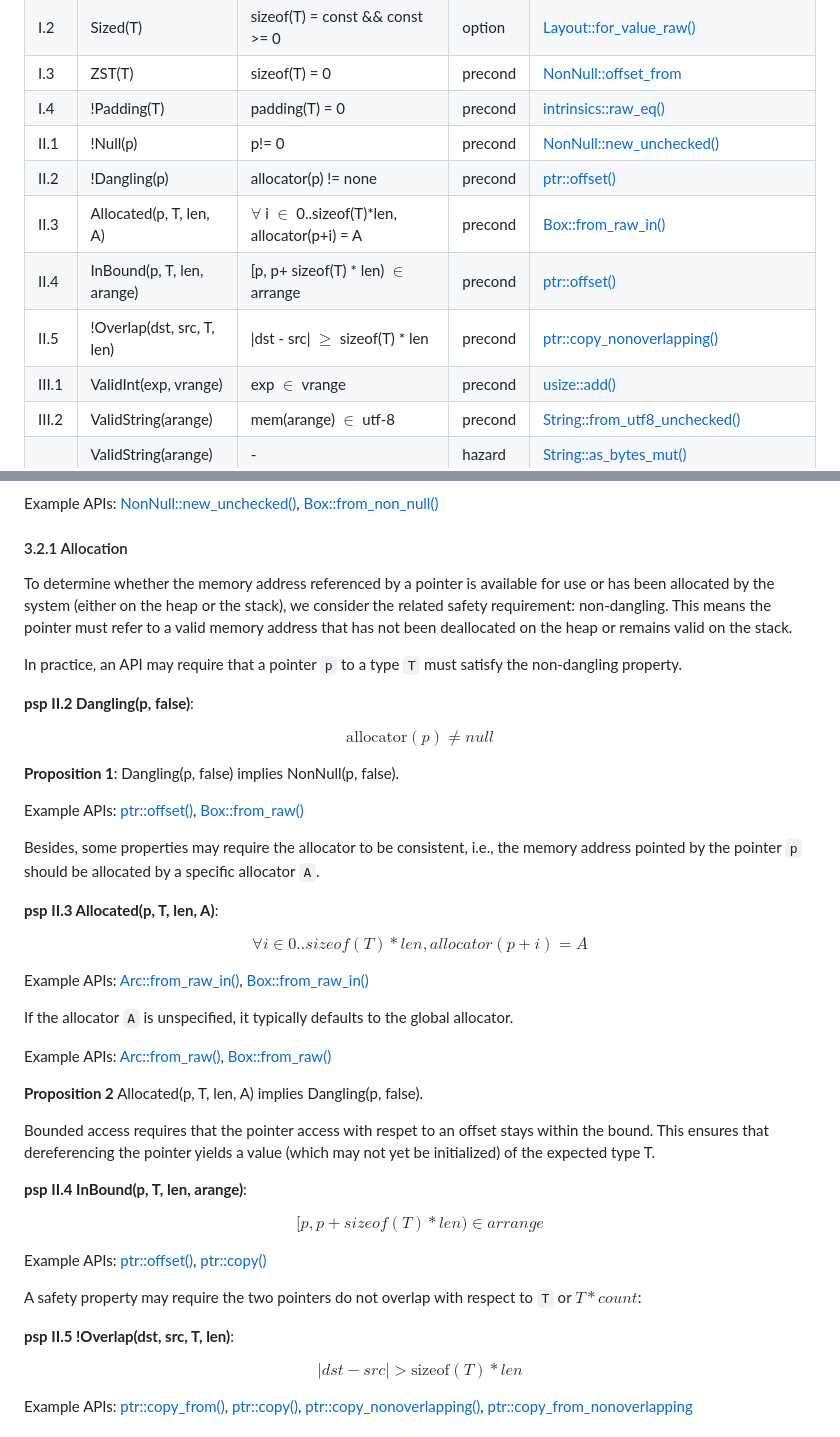
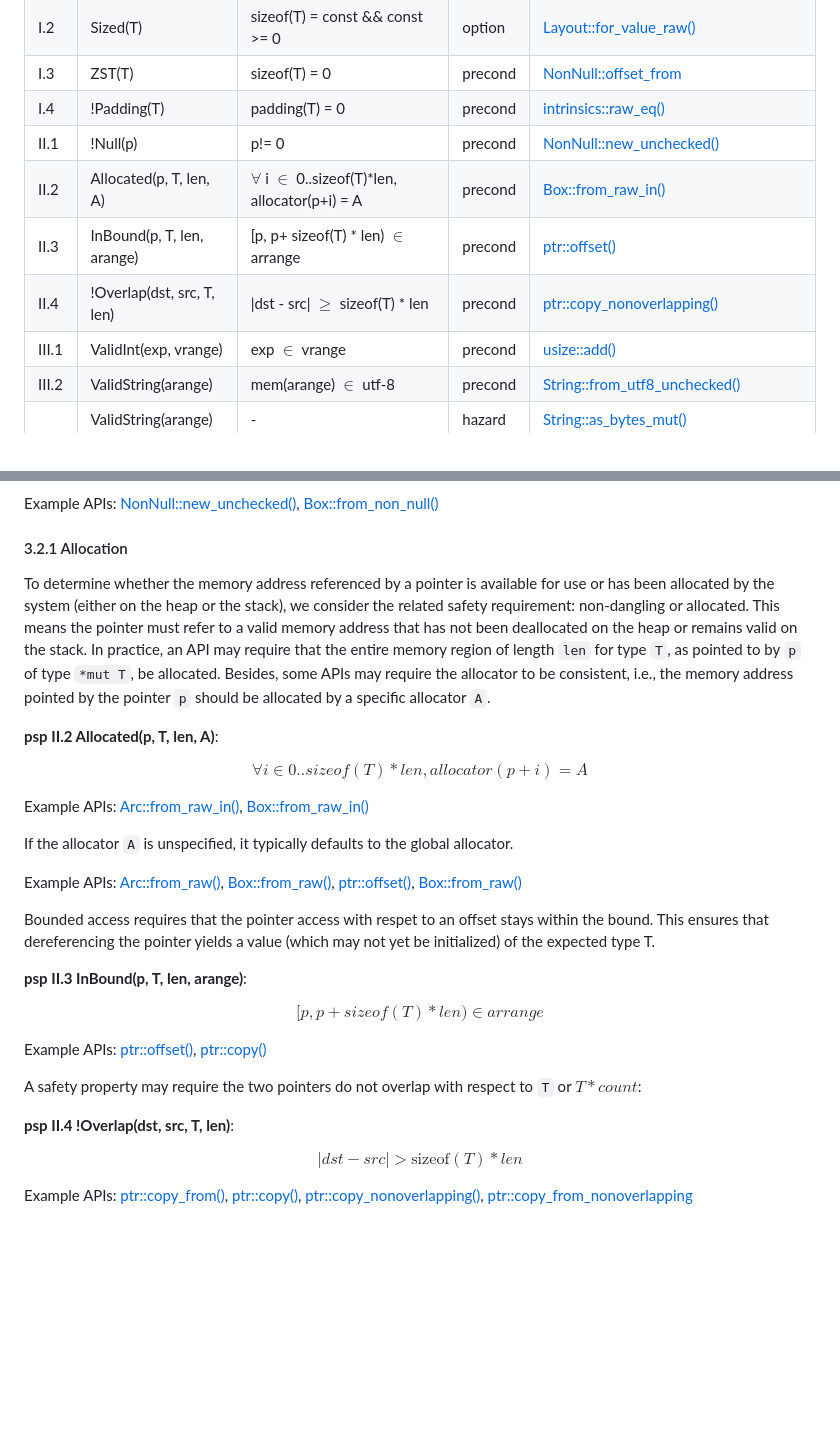
Before and after one commit to Artisan-Lab/tag-std, a Markdown page: primitive-sp.md, 2 parts joined by grey strips. Drawn GitHub-style; blank space fills up the shorter version.

```diff
--- a/primitive-sp.md
+++ b/primitive-sp.md
@@ -37,10 +37,9 @@ In practice, a safety property may correspond to a precondition, an optional pre
 | I.3  | ZST(T) | sizeof(T) = 0 | precond | [NonNull::offset_from](https://doc.rust-lang.org/core/ptr/struct.NonNull.html#method.offset_from)  |
 | I.4  | !Padding(T)  | padding(T) = 0 | precond  | [intrinsics::raw_eq()](https://doc.rust-lang.org/std/intrinsics/fn.raw_eq.html) |
 | II.1  | !Null(p) | p!= 0 | precond  | [NonNull::new_unchecked()](https://doc.rust-lang.org/std/ptr/struct.NonNull.html#method.new_unchecked) |
-| II.2  | !Dangling(p) | allocator(p) != none | precond | [ptr::offset()](https://doc.rust-lang.org/beta/std/primitive.pointer.html#method.offset) |
-| II.3 | Allocated(p, T, len, A) | $\forall$ i $\in$ 0..sizeof(T)*len, allocator(p+i) = A | precond | [Box::from_raw_in()](https://doc.rust-lang.org/std/boxed/struct.Box.html#method.from_raw_in) |
-| II.4  | InBound(p, T, len, arange) | [p, p+ sizeof(T) * len) $\in$ arrange  | precond | [ptr::offset()](https://doc.rust-lang.org/std/primitive.pointer.html#method.offset)  |
-| II.5  | !Overlap(dst, src, T, len) | \|dst - src\| $\ge$ sizeof(T) * len | precond | [ptr::copy_nonoverlapping()](https://doc.rust-lang.org/std/ptr/fn.copy_nonoverlapping.html)  |
+| II.2 | Allocated(p, T, len, A) | $\forall$ i $\in$ 0..sizeof(T)*len, allocator(p+i) = A | precond | [Box::from_raw_in()](https://doc.rust-lang.org/std/boxed/struct.Box.html#method.from_raw_in) |
+| II.3  | InBound(p, T, len, arange) | [p, p+ sizeof(T) * len) $\in$ arrange  | precond | [ptr::offset()](https://doc.rust-lang.org/std/primitive.pointer.html#method.offset)  |
+| II.4  | !Overlap(dst, src, T, len) | \|dst - src\| $\ge$ sizeof(T) * len | precond | [ptr::copy_nonoverlapping()](https://doc.rust-lang.org/std/ptr/fn.copy_nonoverlapping.html)  |
 | III.1  | ValidInt(exp, vrange)  | exp $\in$ vrange | precond | [usize::add()](https://doc.rust-lang.org/std/primitive.usize.html#method.unchecked_add)  |
 | III.2  | ValidString(arange) | mem(arange) $\in$ utf-8 |  precond | [String::from_utf8_unchecked()](https://doc.rust-lang.org/std/string/struct.String.html#method.from_utf8_unchecked) |
 |        | ValidString(arange) | - | hazard | [String::as_bytes_mut()](https://doc.rust-lang.org/std/string/struct.String.html#method.as_bytes_mut) |
@@ -137,21 +137,9 @@ $$p != 0$$
 Example APIs: [NonNull::new_unchecked()](https://doc.rust-lang.org/std/ptr/struct.NonNull.html#method.new_unchecked), [Box::from_non_null()](https://doc.rust-lang.org/std/boxed/struct.Box.html#method.from_non_null)
 
 #### 3.2.1 Allocation
-To determine whether the memory address referenced by a pointer is available for use or has been allocated by the system (either on the heap or the stack), we consider the related safety requirement: non-dangling. This means the pointer must refer to a valid memory address that has not been deallocated on the heap or remains valid on the stack.
+To determine whether the memory address referenced by a pointer is available for use or has been allocated by the system (either on the heap or the stack), we consider the related safety requirement: non-dangling or allocated. This means the pointer must refer to a valid memory address that has not been deallocated on the heap or remains valid on the stack. In practice, an API may require that the entire memory region of length `len` for type `T`, as pointed to by `p` of type `*mut T`, be allocated. Besides, some APIs may require the allocator to be consistent, i.e., the memory address pointed by the pointer `p` should be allocated by a specific allocator `A`.
 
-In practice, an API may require that a pointer `p` to a type `T` must satisfy the non-dangling property.
-
-**psp II.2 Dangling(p, false)**:
-
-$$\text{allocator}(p) \neq null $$
-
-**Proposition 1**: Dangling(p, false) implies NonNull(p, false).
-
-Example APIs: [ptr::offset()](https://doc.rust-lang.org/beta/std/primitive.pointer.html#method.offset), [Box::from_raw()](https://doc.rust-lang.org/beta/std/boxed/struct.Box.html#method.from_raw)
-
-Besides, some properties may require the allocator to be consistent, i.e., the memory address pointed by the pointer `p` should be allocated by a specific allocator `A`.
-
-**psp II.3 Allocated(p, T, len, A)**:
+**psp II.2 Allocated(p, T, len, A)**:
 
 $$\forall i \in 0..sizeof(T)*len, allocator(p+i) = A $$
 
@@ -159,14 +147,11 @@ Example APIs: [Arc::from_raw_in()](https://doc.rust-lang.org/std/sync/struct.Arc
 
 If the allocator `A` is unspecified, it typically defaults to the global allocator.
 
-Example APIs: [Arc::from_raw()](https://doc.rust-lang.org/std/sync/struct.Arc.html#method.from_raw), [Box::from_raw()](https://doc.rust-lang.org/std/boxed/struct.Box.html#method.from_raw)
-
-
-**Proposition 2** Allocated(p, T, len, A) implies Dangling(p, false).
+Example APIs: [Arc::from_raw()](https://doc.rust-lang.org/std/sync/struct.Arc.html#method.from_raw), [Box::from_raw()](https://doc.rust-lang.org/std/boxed/struct.Box.html#method.from_raw), [ptr::offset()](https://doc.rust-lang.org/beta/std/primitive.pointer.html#method.offset), [Box::from_raw()](https://doc.rust-lang.org/beta/std/boxed/struct.Box.html#method.from_raw)
 
 Bounded access requires that the pointer access with respet to an offset stays within the bound. This ensures that dereferencing the pointer yields a value (which may not yet be initialized) of the expected type T.
 
-**psp II.4 InBound(p, T, len, arange)**:
+**psp II.3 InBound(p, T, len, arange)**:
 
 $$[p, p+ sizeof(T) * len) \in arrange $$
 
@@ -174,7 +159,7 @@ Example APIs: [ptr::offset()](https://doc.rust-lang.org/std/primitive.pointer.ht
 
 A safety property may require the two pointers do not overlap with respect to `T` or  $T*count$:
 
-**psp II.5 !Overlap(dst, src, T, len)**:
+**psp II.4 !Overlap(dst, src, T, len)**:
 
 $$|dst - src| > \text{sizeof}(T) * len $$
 
```
Also changed, not shown: other parts of primitive-sp.md (+4 -3 lines).
